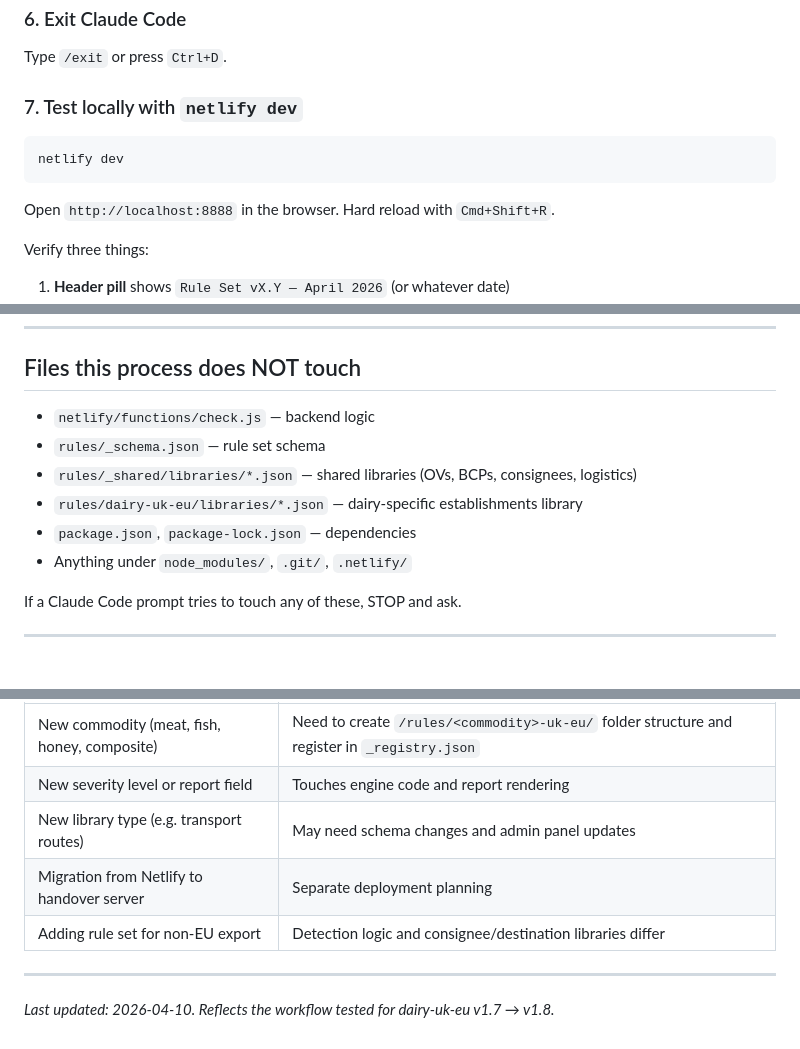
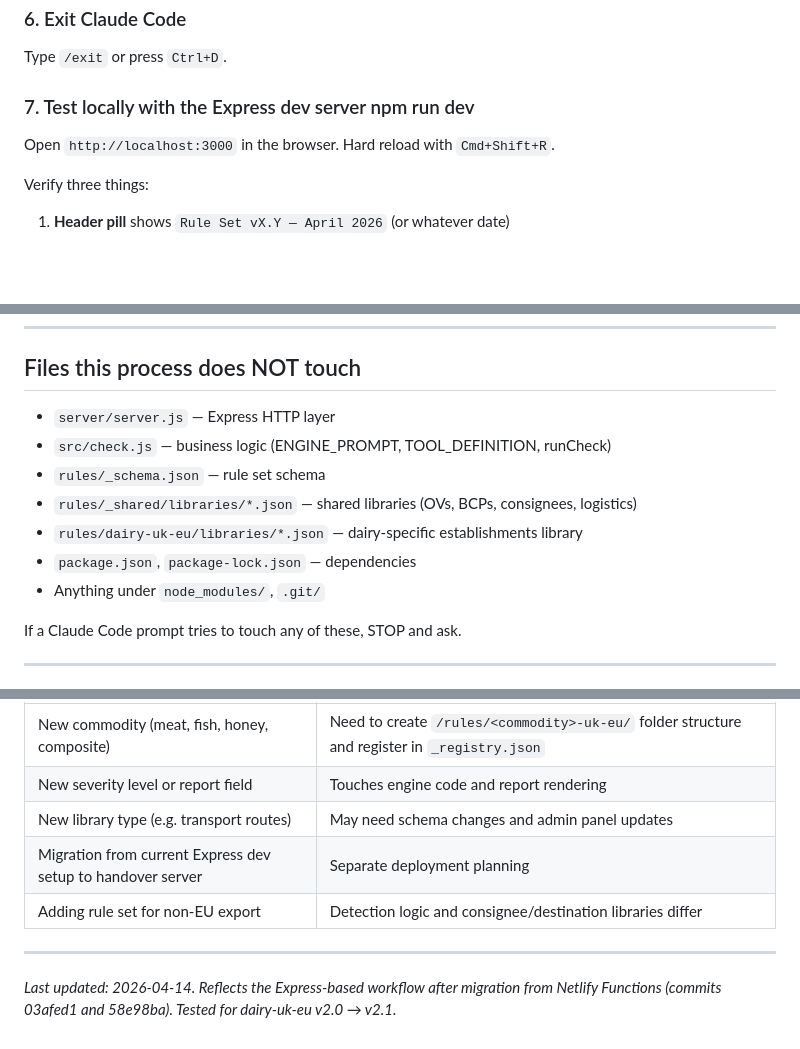
Before and after one commit to silwww/ehc-checker, a Markdown page: RULE_SET_UPDATE_QUICKREF.md, 3 parts joined by grey strips. GitHub-like rendering; blank space fills up the shorter version.

Commit message:
docs: update RULE_SET_UPDATE_QUICKREF for Express stack
Reflect the migration from Netlify Functions to standalone Express
server completed in commits 03afed1 and 58e98ba.

- Step 7: replace 'netlify dev' with 'npm run dev' and port 8888
  with port 3000
- Troubleshooting table: update 'Stuck inside netlify dev' row
- Files-not-touched list: replace netlify/functions/check.js with
  server/server.js and src/check.js; remove .netlify/ entry
- Different-process table: rephrase 'Migration from Netlify' row
- Footer: bump last-updated date and note the Express migration

No engine code changes. No rule set changes. Documentation only.

````diff
--- a/RULE_SET_UPDATE_QUICKREF.md
+++ b/RULE_SET_UPDATE_QUICKREF.md
@@ -85,13 +85,9 @@ The prompt will:
 
 Type `/exit` or press `Ctrl+D`.
 
-### 7. Test locally with `netlify dev`
+### 7. Test locally with the Express dev server npm run dev
 
-```
-netlify dev
-```
-
-Open `http://localhost:8888` in the browser.
+Open `http://localhost:3000` in the browser.
 Hard reload with `Cmd+Shift+R`.
 
 Verify three things:
@@ -160,12 +156,13 @@ That's it. Five files per release. No engine code changes for content-only updat
 
 ## Files this process does NOT touch
 
-- `netlify/functions/check.js` — backend logic
+- `server/server.js` — Express HTTP layer
+- `src/check.js` — business logic (ENGINE_PROMPT, TOOL_DEFINITION, runCheck)
 - `rules/_schema.json` — rule set schema
 - `rules/_shared/libraries/*.json` — shared libraries (OVs, BCPs, consignees, logistics)
 - `rules/dairy-uk-eu/libraries/*.json` — dairy-specific establishments library
 - `package.json`, `package-lock.json` — dependencies
-- Anything under `node_modules/`, `.git/`, `.netlify/`
+- Anything under `node_modules/`, `.git/`
 
 If a Claude Code prompt tries to touch any of these, STOP and ask.
 
@@ -182,9 +179,9 @@ For other situations, open a fresh planning chat with Claude:
 | New commodity (meat, fish, honey, composite) | Need to create `/rules/<commodity>-uk-eu/` folder structure and register in `_registry.json` |
 | New severity level or report field | Touches engine code and report rendering |
 | New library type (e.g. transport routes) | May need schema changes and admin panel updates |
-| Migration from Netlify to handover server | Separate deployment planning |
+| Migration from current Express dev setup to handover server | Separate deployment planning |
 | Adding rule set for non-EU export | Detection logic and consignee/destination libraries differ |
 
 ---
 
-*Last updated: 2026-04-10. Reflects the workflow tested for dairy-uk-eu v1.7 → v1.8.*
+*Last updated: 2026-04-14. Reflects the Express-based workflow after migration from Netlify Functions (commits 03afed1 and 58e98ba). Tested for dairy-uk-eu v2.0 → v2.1.*
````
Also changed, not shown: other parts of RULE_SET_UPDATE_QUICKREF.md (+1 -1 lines).
